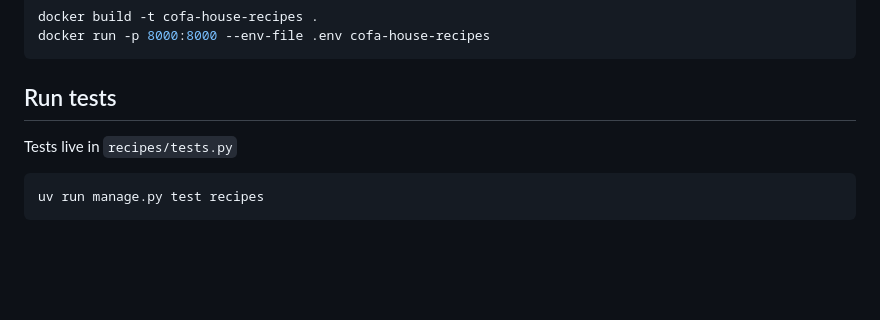
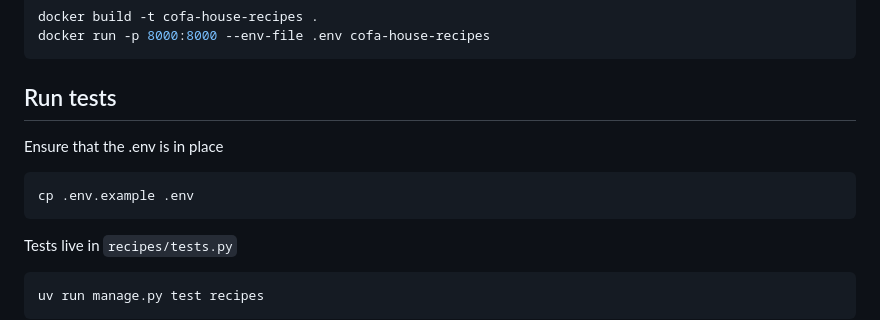
Before and after one commit to salva-dali2997/django-cofa-house-recipes, a Markdown page: README.md, the part around the change. Rendered like a GitHub page; blank space fills up the shorter version.

Commit message:
ensure that .env is in place before tests are run

````diff
--- a/README.md
+++ b/README.md
@@ -129,6 +129,11 @@ docker run -p 8000:8000 --env-file .env cofa-house-recipes
 
 ## Run tests
 
+Ensure that the .env is in place
+```bash
+cp .env.example .env
+```
+
 Tests live in `recipes/tests.py`
 
 ```bash
````
